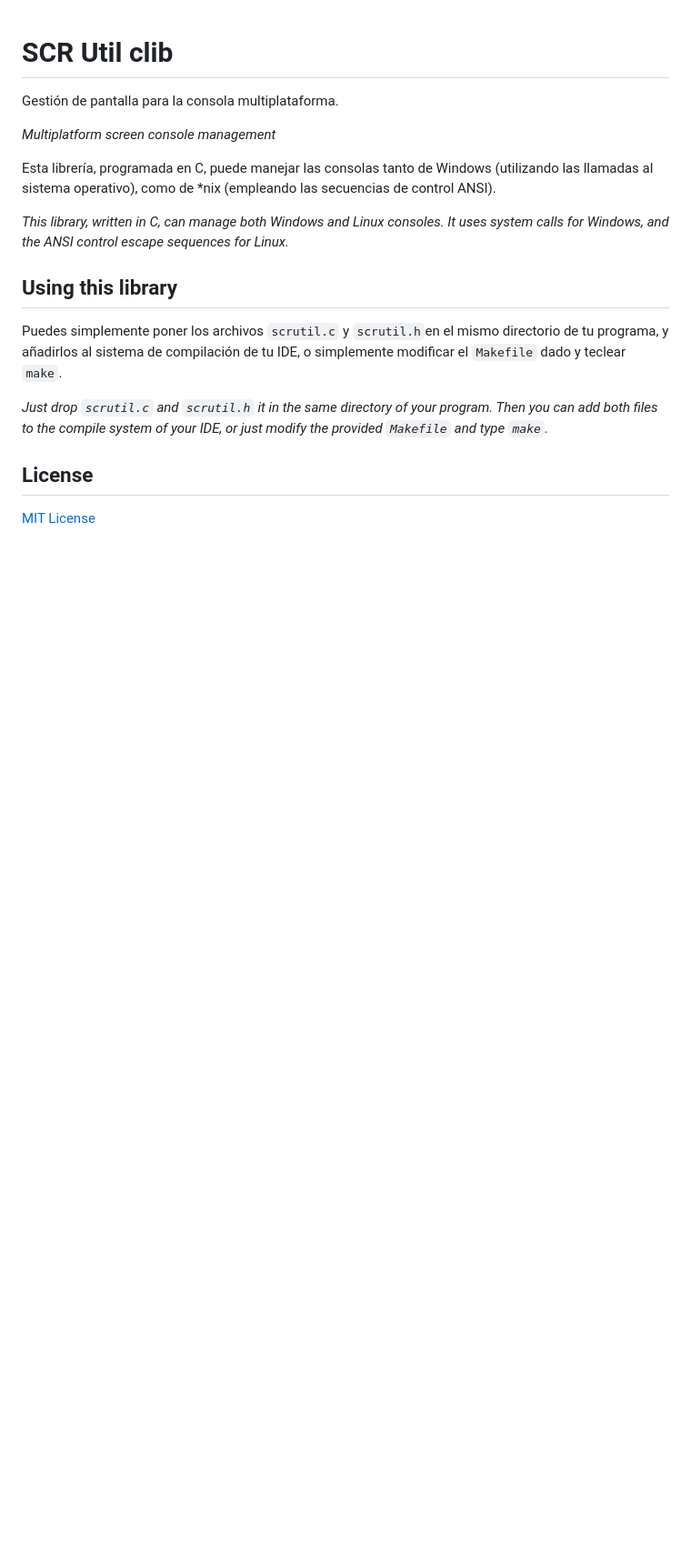
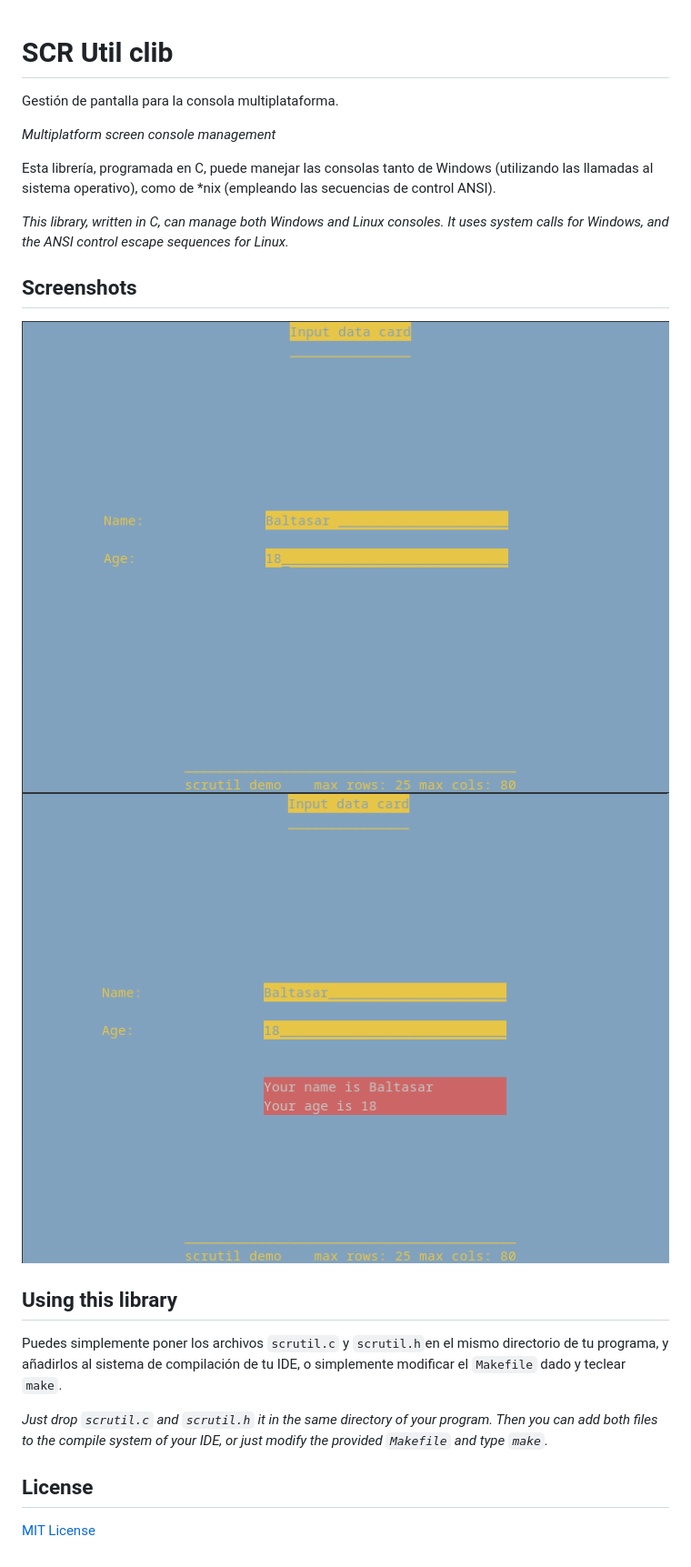
Before and after one commit to Baltasarq/cscrutil, a Markdown page: README.md, the part around the change. Shown: that part at 91% size. Drawn GitHub-style; pictures changed too: docs/res/scr-input_data.png (added), docs/res/scr-show_data.png (added); blank space fills up the shorter version.

Commit message:
Adds screenshots

```diff
--- a/README.md
+++ b/README.md
@@ -8,6 +8,11 @@ Esta librería, programada en C, puede manejar las consolas tanto de Windows (ut
 
 *This library, written in C, can manage both Windows and Linux consoles. It uses system calls for Windows, and the ANSI control escape sequences for Linux.*
 
+## Screenshots
+
+![Inputting data](docs/res/scr-input_data.png)
+![Showing data](docs/res/scr-show_data.png)
+
 ## Using this library
 Puedes simplemente poner los archivos `scrutil.c` y `scrutil.h`en el mismo directorio de tu programa, y añadirlos al sistema de compilación de tu IDE, o simplemente modificar el `Makefile` dado y teclear `make`.
 
```
